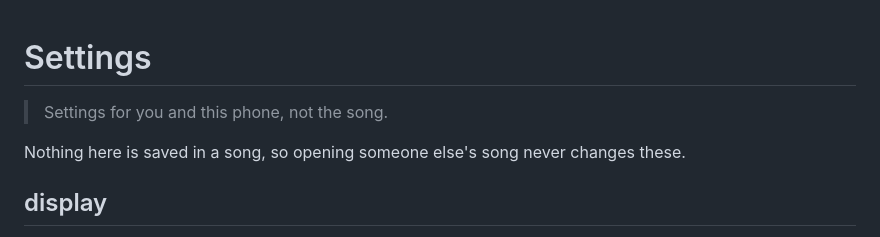
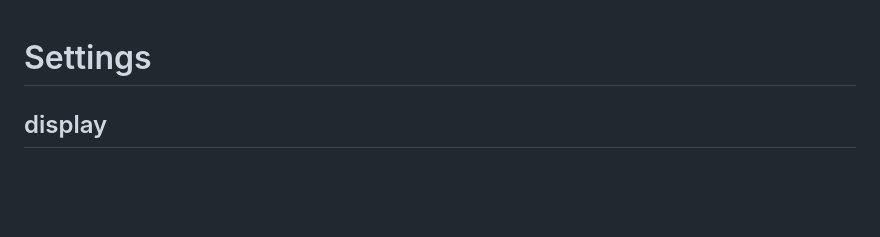
Before and after one commit to roge-rm/Acidulous, a Markdown page: manual/10-settings.md, the part around the change. GitHub-like rendering; blank space fills up the shorter version.

```diff
--- a/manual/10-settings.md
+++ b/manual/10-settings.md
@@ -1,8 +1,4 @@
 # Settings
-> Settings for you and this phone, not the song.
-
-Nothing here is saved in a song, so opening someone else's song never changes
-these.
 
 ## display
 
```
